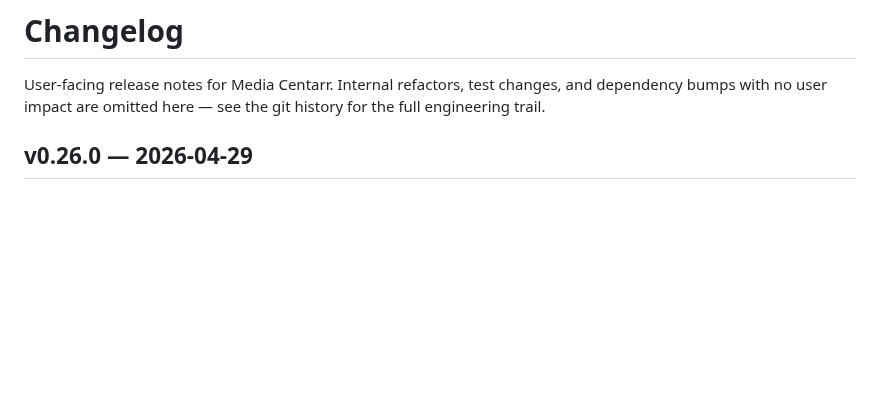
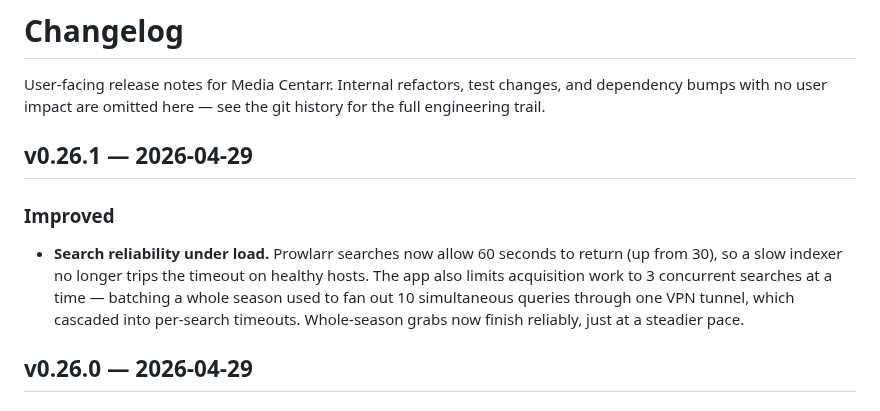
Before and after one commit to media-centarr/media-centarr, a Markdown page: CHANGELOG.md, the part around the change. Drawn GitHub-style; blank space fills up the shorter version.

Commit message:
docs: changelog for v0.26.1

```diff
--- a/CHANGELOG.md
+++ b/CHANGELOG.md
@@ -3,6 +3,18 @@
 User-facing release notes for Media Centarr. Internal refactors, test
 changes, and dependency bumps with no user impact are omitted here —
 see the git history for the full engineering trail.
+
+## v0.26.1 — 2026-04-29
+
+### Improved
+
+- **Search reliability under load.** Prowlarr searches now allow 60
+  seconds to return (up from 30), so a slow indexer no longer trips
+  the timeout on healthy hosts. The app also limits acquisition work
+  to 3 concurrent searches at a time — batching a whole season used
+  to fan out 10 simultaneous queries through one VPN tunnel, which
+  cascaded into per-search timeouts. Whole-season grabs now finish
+  reliably, just at a steadier pace.
 
 ## v0.26.0 — 2026-04-29
 
```
